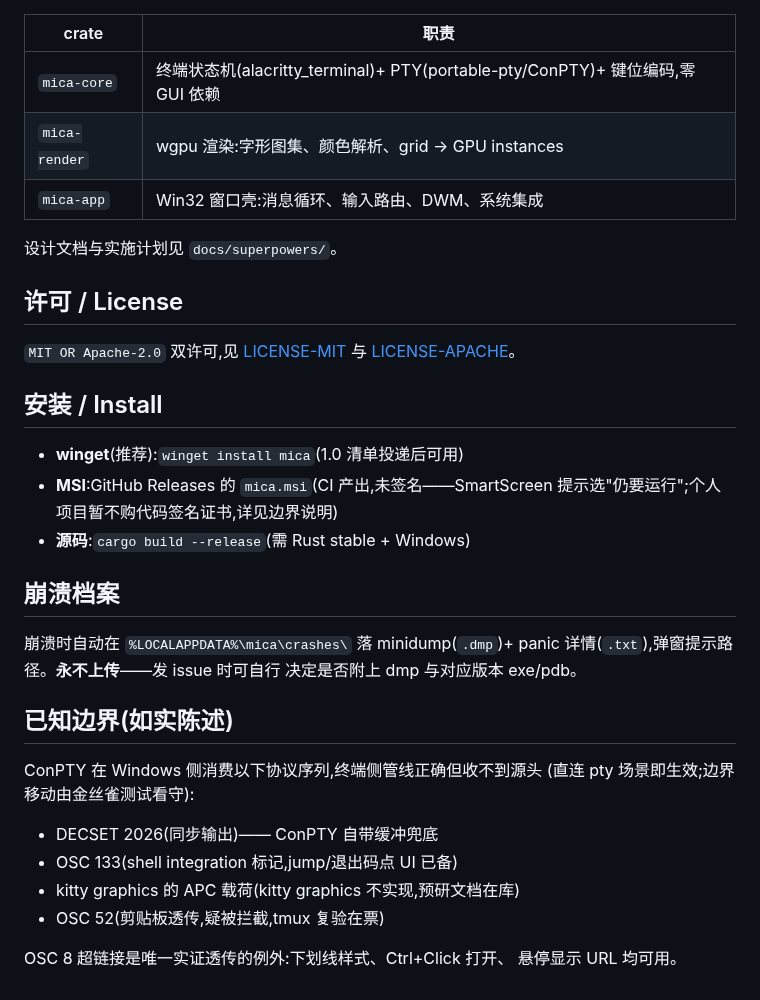
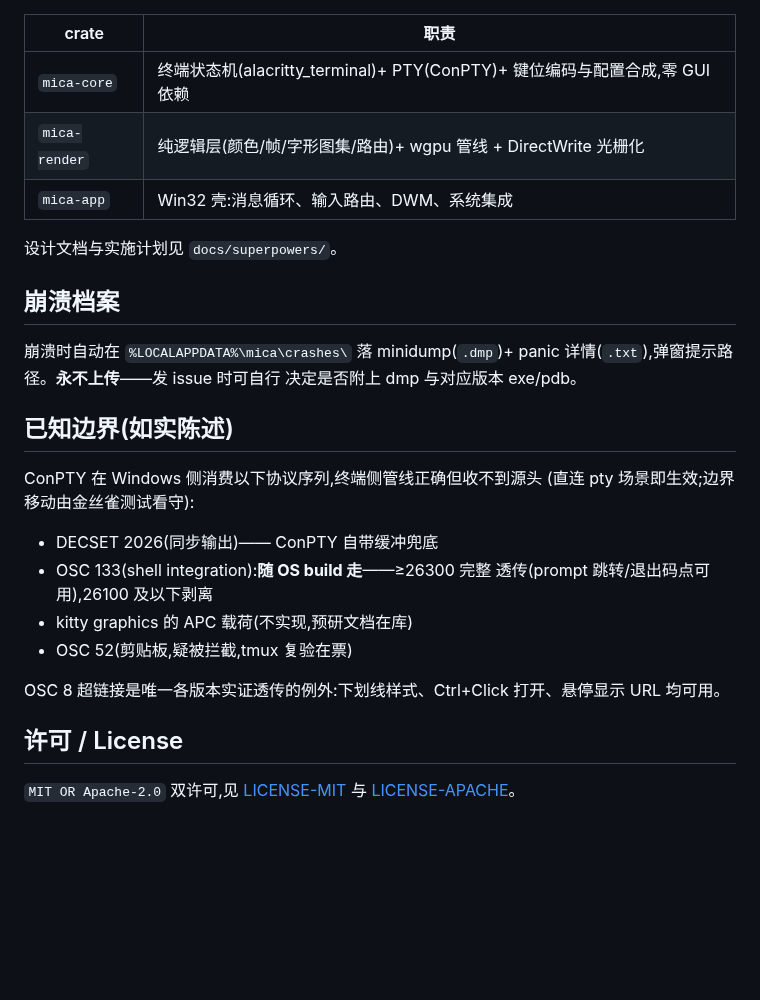
Before and after one commit to yudongyouqing/mica, a Markdown page: README.md, the part around one of its changes. Rendered like a GitHub page; blank space fills up the shorter version.

```diff
--- a/README.md
+++ b/README.md
@@ -51,21 +122,10 @@ cargo test -p mica-core -p mica-render
 | crate | 职责 |
 |---|---|
-| `mica-core` | 终端状态机(alacritty_terminal)+ PTY(portable-pty/ConPTY)+ 键位编码,零 GUI 依赖 |
-| `mica-render` | wgpu 渲染:字形图集、颜色解析、grid → GPU instances |
-| `mica-app` | Win32 窗口壳:消息循环、输入路由、DWM、系统集成 |
+| `mica-core` | 终端状态机(alacritty_terminal)+ PTY(ConPTY)+ 键位编码与配置合成,零 GUI 依赖 |
+| `mica-render` | 纯逻辑层(颜色/帧/字形图集/路由)+ wgpu 管线 + DirectWrite 光栅化 |
+| `mica-app` | Win32 壳:消息循环、输入路由、DWM、系统集成 |
 
 设计文档与实施计划见 `docs/superpowers/`。
-
-## 许可 / License
-
-`MIT OR Apache-2.0` 双许可,见 [LICENSE-MIT](LICENSE-MIT) 与 [LICENSE-APACHE](LICENSE-APACHE)。
-
-## 安装 / Install
-
-- **winget**(推荐):`winget install mica`(1.0 清单投递后可用)
-- **MSI**:GitHub Releases 的 `mica.msi`(CI 产出,未签名——SmartScreen
-  提示选"仍要运行";个人项目暂不购代码签名证书,详见边界说明)
-- **源码**:`cargo build --release`(需 Rust stable + Windows)
 
 ## 崩溃档案
 
@@ -79,9 +139,15 @@ ConPTY 在 Windows 侧消费以下协议序列,终端侧管线正确但收不到
 (直连 pty 场景即生效;边界移动由金丝雀测试看守):
 
 - DECSET 2026(同步输出)—— ConPTY 自带缓冲兜底
-- OSC 133(shell integration 标记,jump/退出码点 UI 已备)
-- kitty graphics 的 APC 载荷(kitty graphics 不实现,预研文档在库)
-- OSC 52(剪贴板透传,疑被拦截,tmux 复验在票)
+- OSC 133(shell integration):**随 OS build 走**——≥26300 完整
+  透传(prompt 跳转/退出码点可用),26100 及以下剥离
+- kitty graphics 的 APC 载荷(不实现,预研文档在库)
+- OSC 52(剪贴板,疑被拦截,tmux 复验在票)
 
-OSC 8 超链接是唯一实证透传的例外:下划线样式、Ctrl+Click 打开、
-悬停显示 URL 均可用。
+OSC 8 超链接是唯一各版本实证透传的例外:下划线样式、Ctrl+Click
+打开、悬停显示 URL 均可用。
+
+## 许可 / License
+
+`MIT OR Apache-2.0` 双许可,见 [LICENSE-MIT](LICENSE-MIT) 与
+[LICENSE-APACHE](LICENSE-APACHE)。
```
Also changed, not shown: other parts of README.md (+95 -24 lines), docs/screenshot.png (added).
